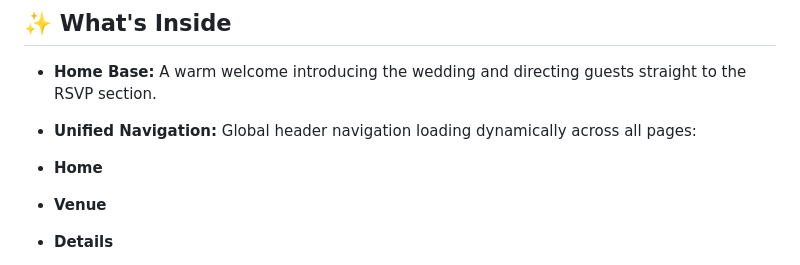
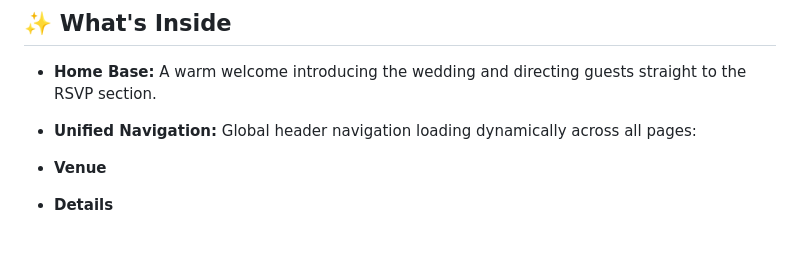
Before and after one commit to IThinkImStuk/Wedding-Invite, a Markdown page: README.md, the part around the change. GitHub-like rendering; blank space fills up the shorter version.

Commit message:
Remove repetition in README navigation section

```diff
--- a/README.md
+++ b/README.md
@@ -8,7 +8,6 @@ Welcome to the repo for my upcoming wedding website! This project is a custom-bu
 
 * **Home Base:** A warm welcome introducing the wedding and directing guests straight to the RSVP section.
 * **Unified Navigation:** Global header navigation loading dynamically across all pages:
-* **Home**
 * **Venue**
 * **Details**
 * **Inspiration**
```
